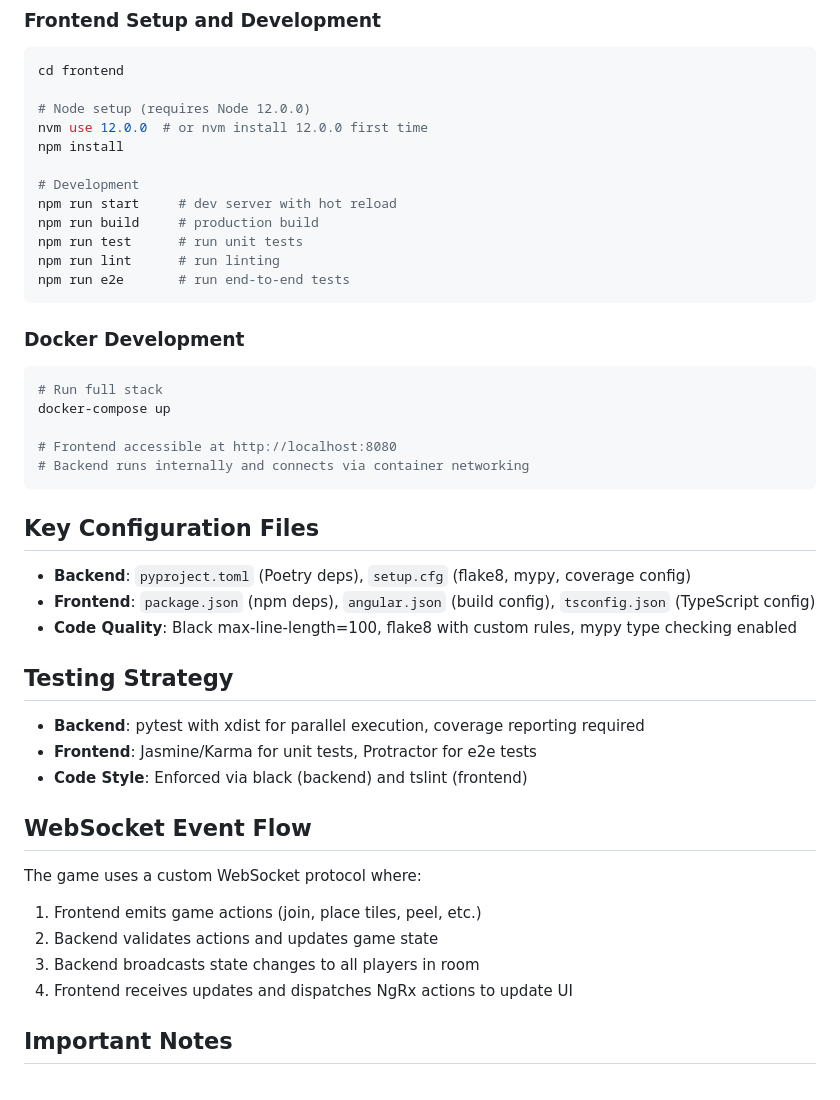
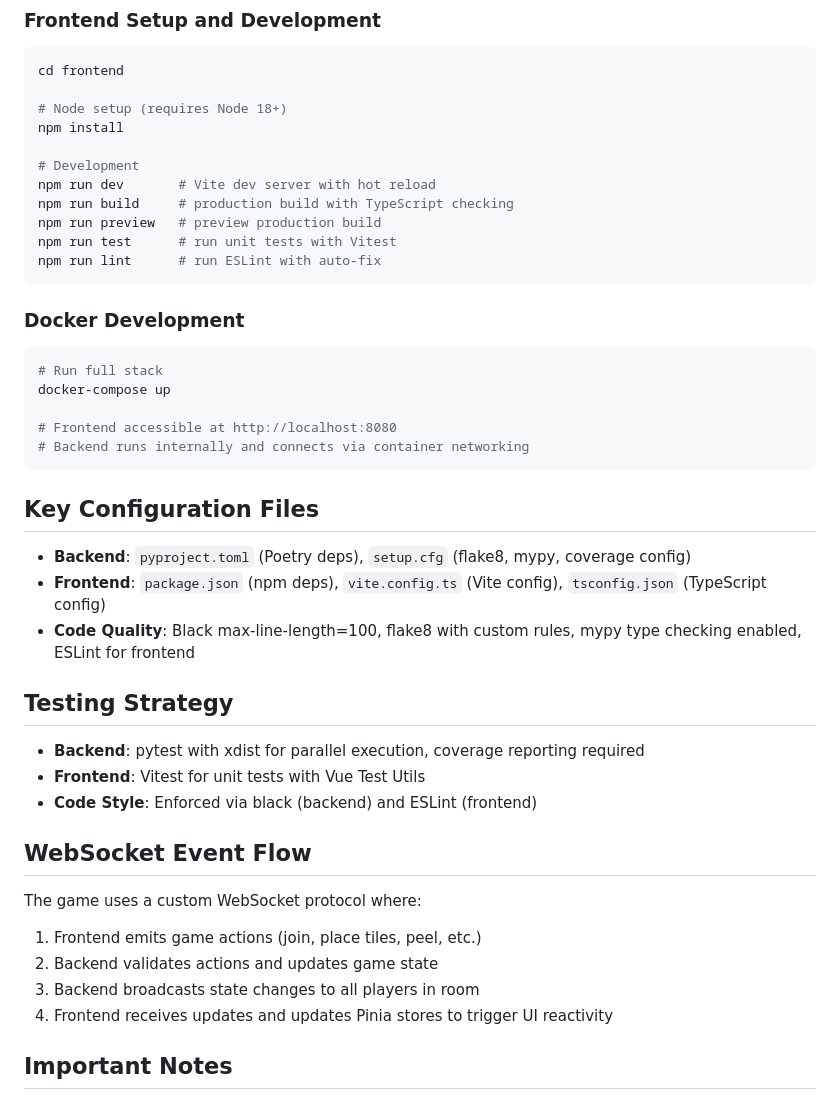
Before and after one commit to bgreenawald/bananagrams, a Markdown page: CLAUDE.md, the part around the change printed below. Rendered like a GitHub page.

Commit message:
Update Claude.md to use view.

````diff
--- a/CLAUDE.md
+++ b/CLAUDE.md
@@ -70,16 +72,15 @@ pylint app.py game.py      # additional linting
 ```bash
 cd frontend
 
-# Node setup (requires Node 12.0.0)
-nvm use 12.0.0  # or nvm install 12.0.0 first time
+# Node setup (requires Node 18+)
 npm install
 
 # Development
-npm run start     # dev server with hot reload
-npm run build     # production build
-npm run test      # run unit tests
-npm run lint      # run linting
-npm run e2e       # run end-to-end tests
+npm run dev       # Vite dev server with hot reload
+npm run build     # production build with TypeScript checking
+npm run preview   # preview production build
+npm run test      # run unit tests with Vitest
+npm run lint      # run ESLint with auto-fix
 ```
 
 ### Docker Development
@@ -94,14 +95,14 @@ docker-compose up
 ## Key Configuration Files
 
 - **Backend**: `pyproject.toml` (Poetry deps), `setup.cfg` (flake8, mypy, coverage config)
-- **Frontend**: `package.json` (npm deps), `angular.json` (build config), `tsconfig.json` (TypeScript config)
-- **Code Quality**: Black max-line-length=100, flake8 with custom rules, mypy type checking enabled
+- **Frontend**: `package.json` (npm deps), `vite.config.ts` (Vite config), `tsconfig.json` (TypeScript config)
+- **Code Quality**: Black max-line-length=100, flake8 with custom rules, mypy type checking enabled, ESLint for frontend
 
 ## Testing Strategy
 
 - **Backend**: pytest with xdist for parallel execution, coverage reporting required
-- **Frontend**: Jasmine/Karma for unit tests, Protractor for e2e tests
-- **Code Style**: Enforced via black (backend) and tslint (frontend)
+- **Frontend**: Vitest for unit tests with Vue Test Utils
+- **Code Style**: Enforced via black (backend) and ESLint (frontend)
 
 ## WebSocket Event Flow
 
@@ -109,7 +110,7 @@ The game uses a custom WebSocket protocol where:
 1. Frontend emits game actions (join, place tiles, peel, etc.)
 2. Backend validates actions and updates game state
 3. Backend broadcasts state changes to all players in room
-4. Frontend receives updates and dispatches NgRx actions to update UI
+4. Frontend receives updates and updates Pinia stores to trigger UI reactivity
 
 ## Important Notes
 
````
Also changed, not shown: other parts of CLAUDE.md (+10 -8 lines).
